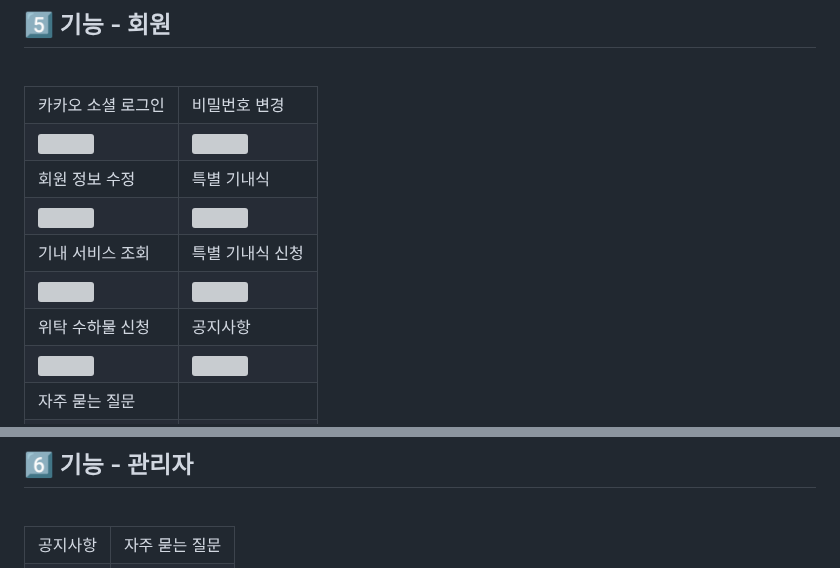
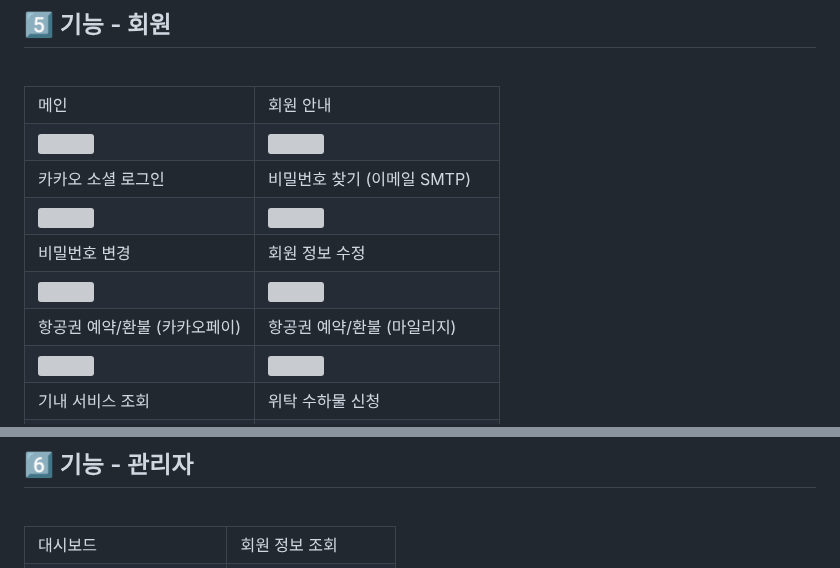
Before and after one commit to hw20200500/green_airline_project, a Markdown page: README.md, 2 parts joined by grey strips. Drawn GitHub-style; grey boxes are pictures that could not be loaded.

```diff
--- a/README.md
+++ b/README.md
@@ -124,7 +124,7 @@
 
 <table>
 <tr>
-<td>카카오 소셜 로그인</td>
-<td>비밀번호 변경</td>
+  <td>메인</td>
+  <td>회원 안내</td>
 </tr>
 <tr>
@@ -133,6 +133,6 @@
 </tr>
 <tr>
-<td>회원 정보 수정</td>
-<td>특별 기내식</td>
+  <td>카카오 소셜 로그인</td>
+  <td>비밀번호 찾기 (이메일 SMTP)</td>
 </tr>
 <tr>
@@ -141,6 +141,6 @@
 </tr>
 <tr>
-<td>기내 서비스 조회</td>
-<td>특별 기내식 신청</td>
+  <td>비밀번호 변경</td>
+  <td>회원 정보 수정</td>
 </tr>
 <tr>
@@ -149,6 +149,6 @@
 </tr>
 <tr>
-<td>위탁 수하물 신청</td>
-<td>공지사항</td>
+  <td>항공권 예약/환불 (카카오페이)</td>
+  <td>항공권 예약/환불 (마일리지)</td>
 </tr>
 <tr>
@@ -157,5 +157,5 @@
 </tr>
- <tr>
-<td>자주 묻는 질문</td>
-<td></td>
+<tr>
+  <td>기내 서비스 조회</td>
+  <td>위탁 수하물 신청</td>
 </tr>
@@ -179,7 +211,7 @@
 
 <table>
 <tr>
-<td>공지사항</td>
-<td>자주 묻는 질문</td>
+  <td>대시보드</td>
+  <td>회원 정보 조회</td>
 </tr>
 <tr>
```
Also changed, not shown: other parts of README.md (+75 -19 lines).
